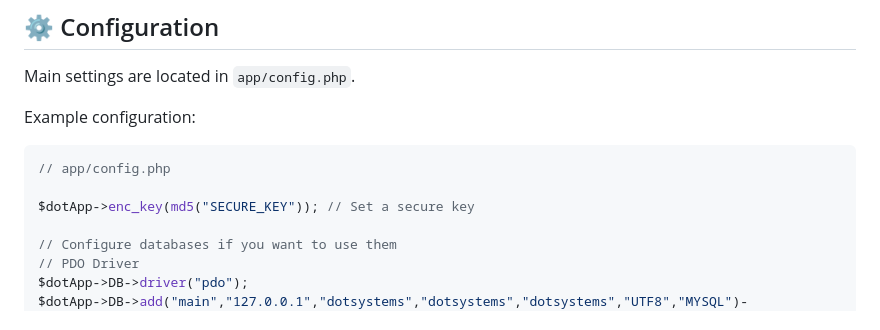
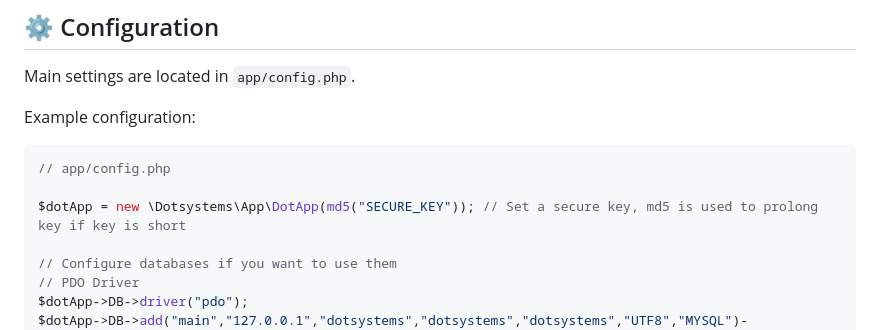
Before and after one commit to dotsystems-sk/DotApp, a Markdown page: README.md, the part around the change. Drawn GitHub-style.

Commit message:
DotApp PHP framework 1.6

````diff
--- a/README.md
+++ b/README.md
@@ -95,7 +95,7 @@ Example configuration:
 ```php
 // app/config.php
 
-$dotApp->enc_key(md5("SECURE_KEY")); // Set a secure key
+$dotApp = new \Dotsystems\App\DotApp(md5("SECURE_KEY")); // Set a secure key, md5 is used to prolong key if key is short
 
 // Configure databases if you want to use them
 // PDO Driver
````
